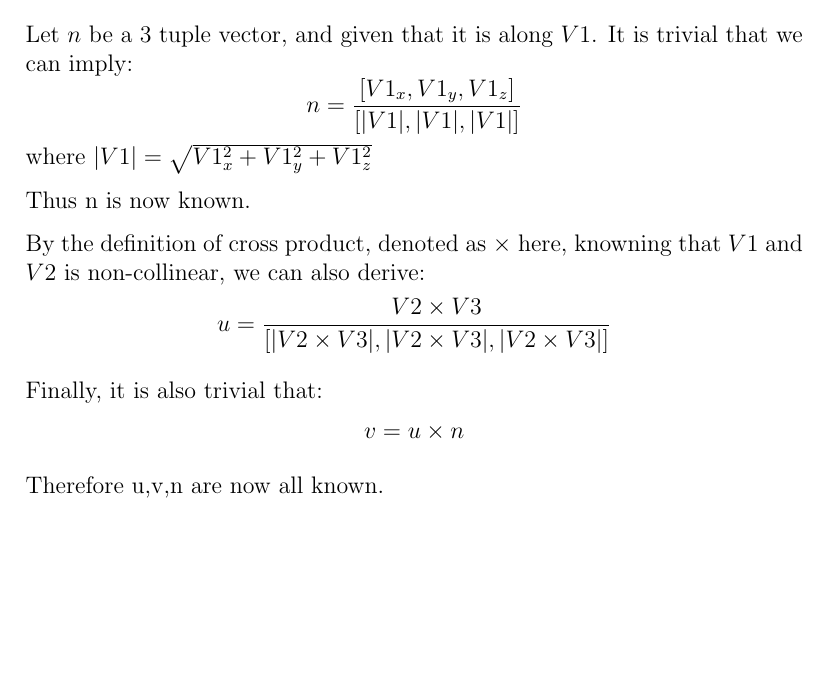
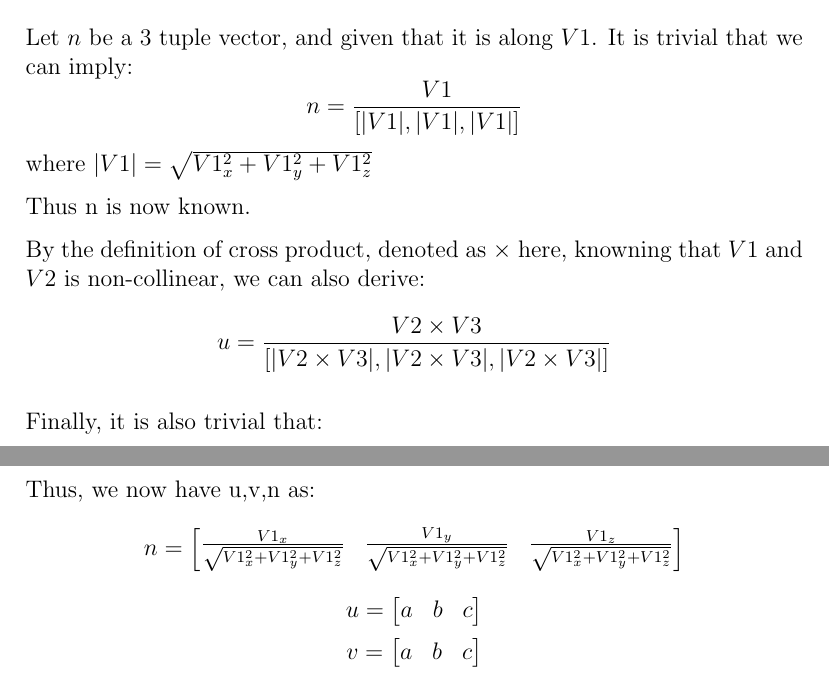
Before and after one commit to gzmask/cs805assignment1, a LaTeX paper (as1.tex): part of the page before the commit and two parts of pages 1 and 2 of 2 after it, the two joined at a grey line, cut so that both start at the same text, the shorter picture padded with empty space. Compiled offline with pdfLaTeX.

Commit message:
expanding the result

```diff
--- a/as1.tex
+++ b/as1.tex
@@ -25,7 +25,7 @@
 \section{Question 1}
 Let $n$ be a 3 tuple vector, and given that it is along $V1$. It is trivial that  we can imply:
 \[
-        n = \frac{[V1_x, V1_y, V1_z]}{[|V1|,|V1|,|V1|]}
+        n = \frac{V1}{[|V1|,|V1|,|V1|]}
 \]
 where $|V1| = \sqrt{V1_x^2+V1_y^2+V1_z^2}$
 
@@ -41,6 +41,29 @@ Finally, it is also trivial that:
         v = u \times n
 \]
 
-Therefore u,v,n are now all known.
+Thus, we now have u,v,n as:
+\[
+        n = \begin{bmatrix}
+            \frac{V1_x}{\sqrt{V1_x^2+V1_y^2+V1_z^2}}
+            &
+            \frac{V1_y}{\sqrt{V1_x^2+V1_y^2+V1_z^2}}
+            &
+            \frac{V1_z}{\sqrt{V1_x^2+V1_y^2+V1_z^2}}
+            \end{bmatrix}
+\]
+\[
+        u = \begin{bmatrix}
+            a
+            &
+            b
+            &
+            c
+            \end{bmatrix}
+\]
+\[
+        v = \begin{bmatrix}
+            a & b & c
+            \end{bmatrix}
+\]
 
 \end{document}
```
Also changed, not shown: latex/as1.pdf, 1 other file.
